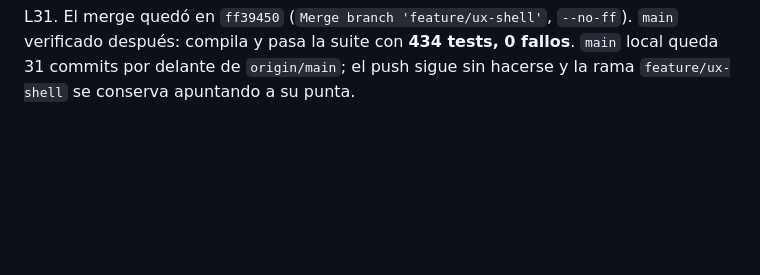
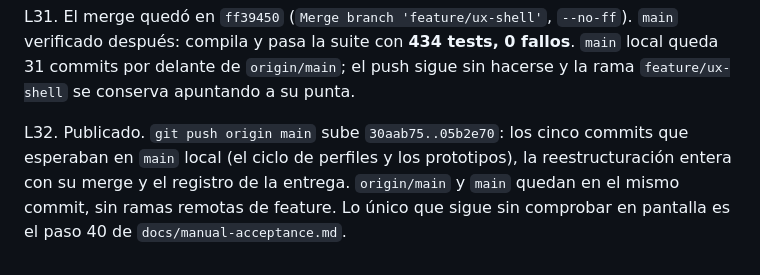
Before and after one commit to em4go/nacon-controller, a Markdown page: odd/tasks/ux-shell.md, the part around the change. Drawn GitHub-style; blank space fills up the shorter version.

Commit message:
docs: the work is published, and one acceptance step still is not

```diff
--- a/odd/tasks/ux-shell.md
+++ b/odd/tasks/ux-shell.md
@@ -223,3 +223,8 @@ sin hacerse y sigue siendo decisión del usuario, y la rama `feature/ux-shell` s
 L31. El merge quedó en `ff39450` (`Merge branch 'feature/ux-shell'`, `--no-ff`). `main` verificado después: compila y
 pasa la suite con **434 tests, 0 fallos**. `main` local queda 31 commits por delante de `origin/main`; el push sigue sin
 hacerse y la rama `feature/ux-shell` se conserva apuntando a su punta.
+
+L32. Publicado. `git push origin main` sube `30aab75..05b2e70`: los cinco commits que esperaban en `main` local (el
+ciclo de perfiles y los prototipos), la reestructuración entera con su merge y el registro de la entrega. `origin/main`
+y `main` quedan en el mismo commit, sin ramas remotas de feature. Lo único que sigue sin comprobar en pantalla es el
+paso 40 de `docs/manual-acceptance.md`.
```
